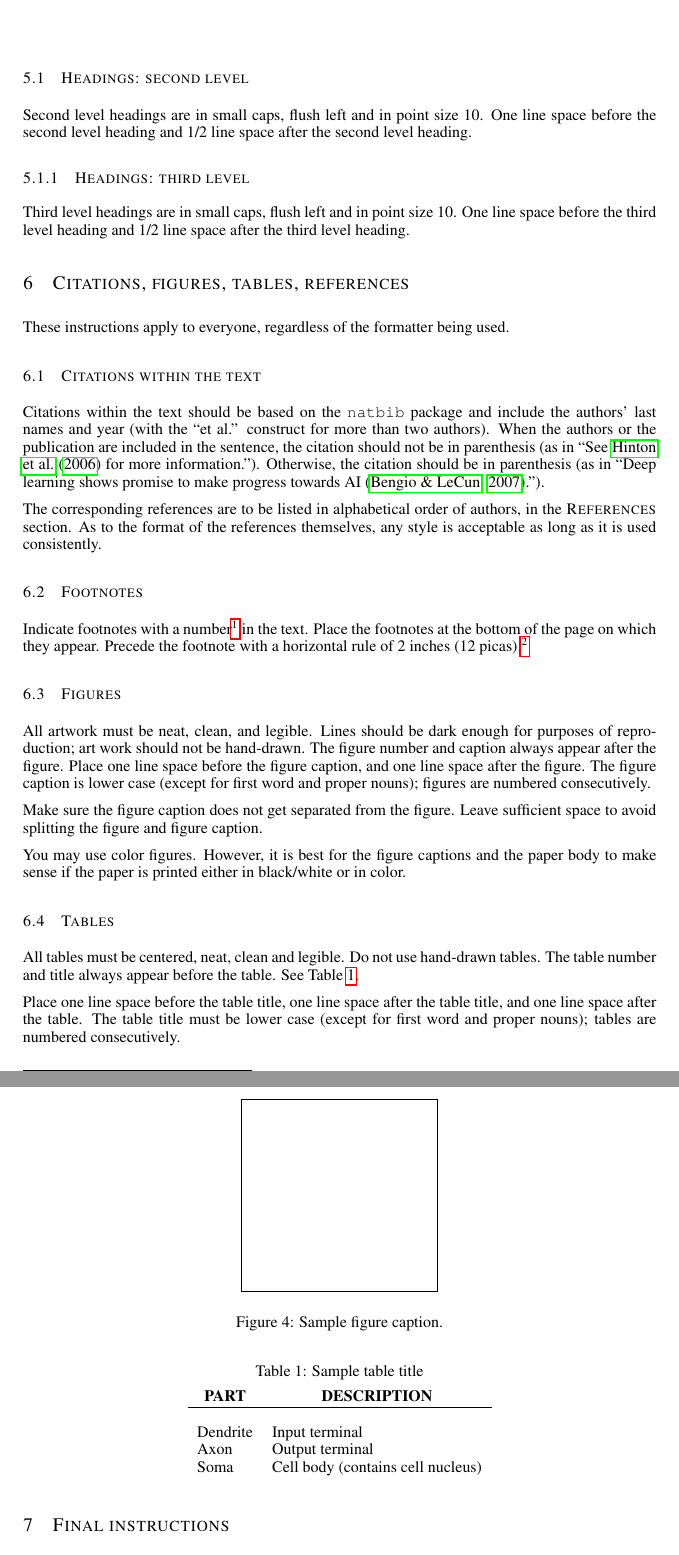
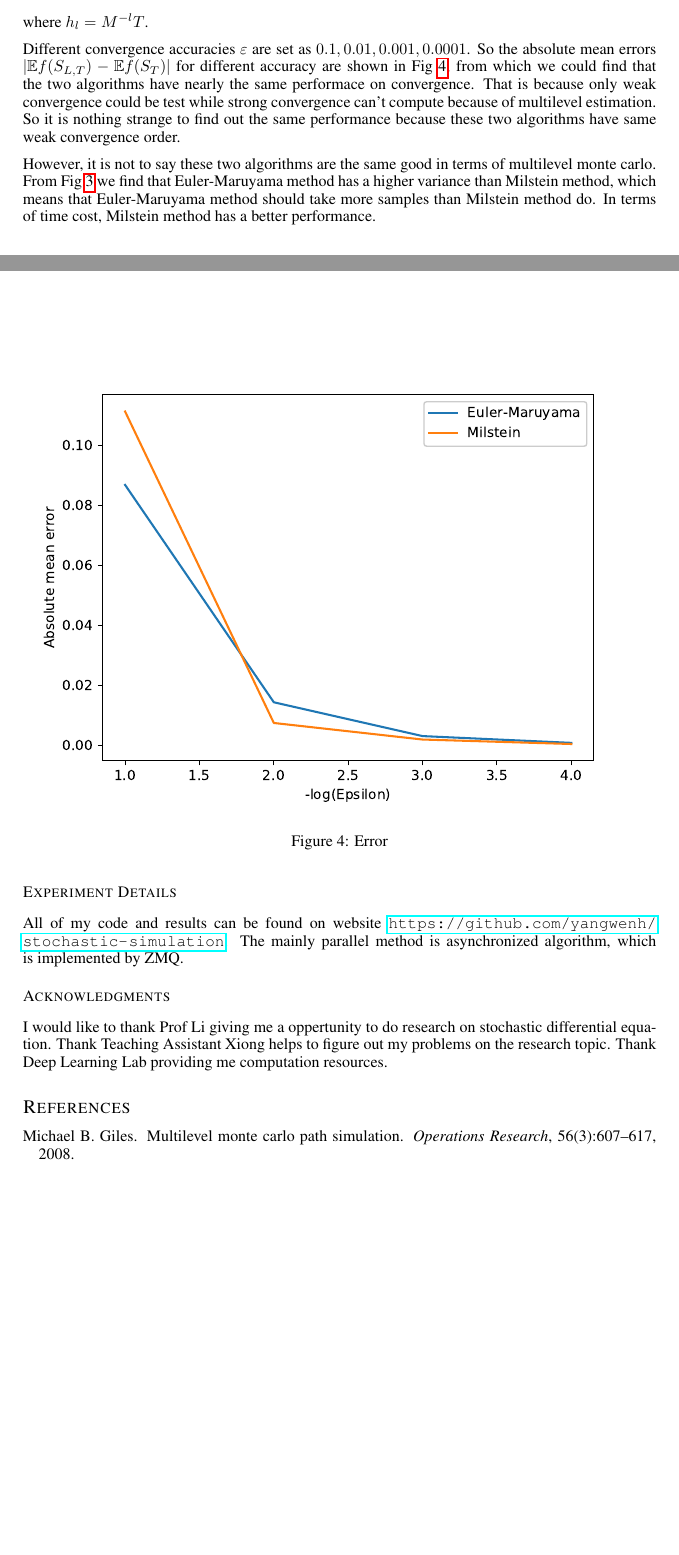
Before and after one commit to yangwenhaosms/stochastic-simulation, a LaTeX paper (project6/report/iclr2018_conference.tex): two parts of pages 5 and 6 of 7 before the commit and two parts of pages 4 and 5 of 5 after it, joined at a grey line, cut at the place of the change, the shorter picture padded with empty space. Compiled offline with pdfLaTeX.

Commit message:
update result

```diff
--- a/project6/report/iclr2018_conference.tex
+++ b/project6/report/iclr2018_conference.tex
@@ -4,6 +4,7 @@
 \usepackage{url}
 \usepackage{graphicx}
 \usepackage{epstopdf}
+\usepackage{hyperref}
 \usepackage{amsmath}
 \usepackage{amsfonts}
 
@@ -134,4 +130,4 @@ with no indentation.
+where $h_{l}=M^{-l}T$.
 
-Paper title is 17~point, in small caps and left-aligned.
-All pages should start at 1~inch (6~picas) from the top of the page.
+Different convergence accuracies $\varepsilon$ are set as $0.1,0.01,0.001,0.0001$. So the absolute mean errors $|\mathbb{E}f(S_{L, T}) - \mathbb{E}f(S_{T})|$ for different accuracy are shown in Fig~\ref{fig:4}, from which we could find that the two algorithms have nearly the same performace on convergence. That is because only weak convergence could be test while strong convergence can't compute because of multilevel estimation. So it is nothing strange to find out the same performance because these two algorithms have same weak convergence order.
 
@@ -154,87 +134,10 @@ heading and 1/2~line space after the first level heading.
-\subsection{Headings: second level}
-
-Second level headings are in small caps,
-flush left and in point size 10. One line space before the second level
-heading and 1/2~line space after the second level heading.
-
-\subsubsection{Headings: third level}
-
-Third level headings are in small caps,
-flush left and in point size 10. One line space before the third level
-heading and 1/2~line space after the third level heading.
-
-\section{Citations, figures, tables, references}
-\label{others}
-
-These instructions apply to everyone, regardless of the formatter being used.
-
-\subsection{Citations within the text}
-
-Citations within the text should be based on the \texttt{natbib} package
-and include the authors' last names and year (with the ``et~al.'' construct
-for more than two authors). When the authors or the publication are
-included in the sentence, the citation should not be in parenthesis (as
-in ``See \citet{Hinton06} for more information.''). Otherwise, the citation
-should be in parenthesis (as in ``Deep learning shows promise to make progress towards AI~\citep{Bengio+chapter2007}.'').
-
-The corresponding references are to be listed in alphabetical order of
-authors, in the \textsc{References} section. As to the format of the
-references themselves, any style is acceptable as long as it is used
-consistently.
-
-\subsection{Footnotes}
-
-Indicate footnotes with a number\footnote{Sample of the first footnote} in the
-text. Place the footnotes at the bottom of the page on which they appear.
-Precede the footnote with a horizontal rule of 2~inches
-(12~picas).\footnote{Sample of the second footnote}
-
-\subsection{Figures}
-
-All artwork must be neat, clean, and legible. Lines should be dark
-enough for purposes of reproduction; art work should not be
-hand-drawn. The figure number and caption always appear after the
-figure. Place one line space before the figure caption, and one line
-space after the figure. The figure caption is lower case (except for
-first word and proper nouns); figures are numbered consecutively.
-
-Make sure the figure caption does not get separated from the figure.
-Leave sufficient space to avoid splitting the figure and figure caption.
-
-You may use color figures.
-However, it is best for the
-figure captions and the paper body to make sense if the paper is printed
-either in black/white or in color.
-\begin{figure}[h]
-\begin{center}
-%\framebox[4.0in]{$\;$}
-\fbox{\rule[-.5cm]{0cm}{4cm} \rule[-.5cm]{4cm}{0cm}}
-\end{center}
-\caption{Sample figure caption.}
+However, it is not to say these two algorithms are the same good in terms of multilevel monte carlo. From Fig~\ref{fig:3} we find that Euler-Maruyama method has a higher variance than Milstein method, which means that Euler-Maruyama method should take more samples than Milstein method do. In terms of time cost, Milstein method has a better performance.
+\begin{figure}[htbp!]
+  \centering
+  \includegraphics[width=\textwidth]{mmc-err.eps}
+  \caption{Error}
+  \label{fig:4}
 \end{figure}
 
-\subsection{Tables}
-
-All tables must be centered, neat, clean and legible. Do not use hand-drawn
-tables. The table number and title always appear before the table. See
-Table~\ref{sample-table}.
-
-Place one line space before the table title, one line space after the table
-title, and one line space after the table. The table title must be lower case
-(except for first word and proper nouns); tables are numbered consecutively.
-
-\begin{table}[t]
-\caption{Sample table title}
-\label{sample-table}
-\begin{center}
-\begin{tabular}{ll}
-\multicolumn{1}{c}{\bf PART}  &\multicolumn{1}{c}{\bf DESCRIPTION}
-\\ \hline \\
-Dendrite         &Input terminal \\
-Axon             &Output terminal \\
-Soma             &Cell body (contains cell nucleus) \\
-\end{tabular}
-\end{center}
-\end{table}
-
-\section{Final instructions}
+\subsubsection*{Experiment Details}
+All of my code and results can be found on website \url{https://github.com/yangwenh/stochastic-simulation}. The mainly parallel method is asynchronized algorithm, which is implemented by ZMQ.
@@ -285,8 +144,7 @@ line. Please give LaTeX hyphenation hints using the \verb+\-+ command.
 
 \subsubsection*{Acknowledgments}
 
-Use unnumbered third level headings for the acknowledgments. All
-acknowledgments, including those to funding agencies, go at the end of the paper.
+I would like to thank Prof Li giving me a oppertunity to do research on stochastic differential equation. Thank Teaching Assistant Xiong helps to figure out my problems on the research topic. Thank Deep Learning Lab providing me computation resources.
 
 \bibliography{iclr2018_conference}
 \bibliographystyle{iclr2018_conference}
```
Also changed, not shown: project6/report/iclr2018_conference.bib (+8 -15 lines), project6/report/iclr2018_conference.bbl, project6/report/iclr2018_conference.pdf, project6/report/iclr2018_conference.tex (81 more changed lines), 9 other files.
